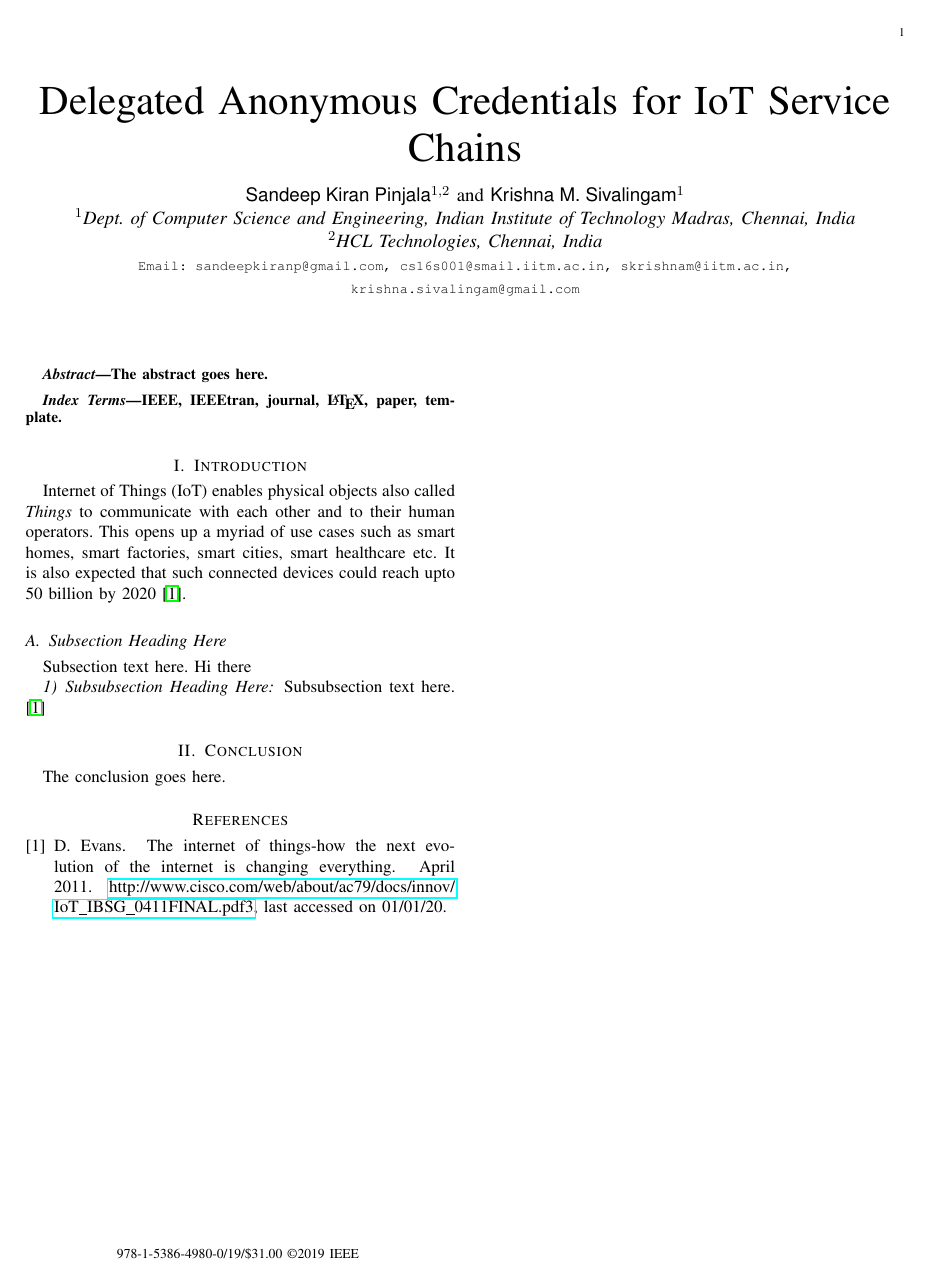
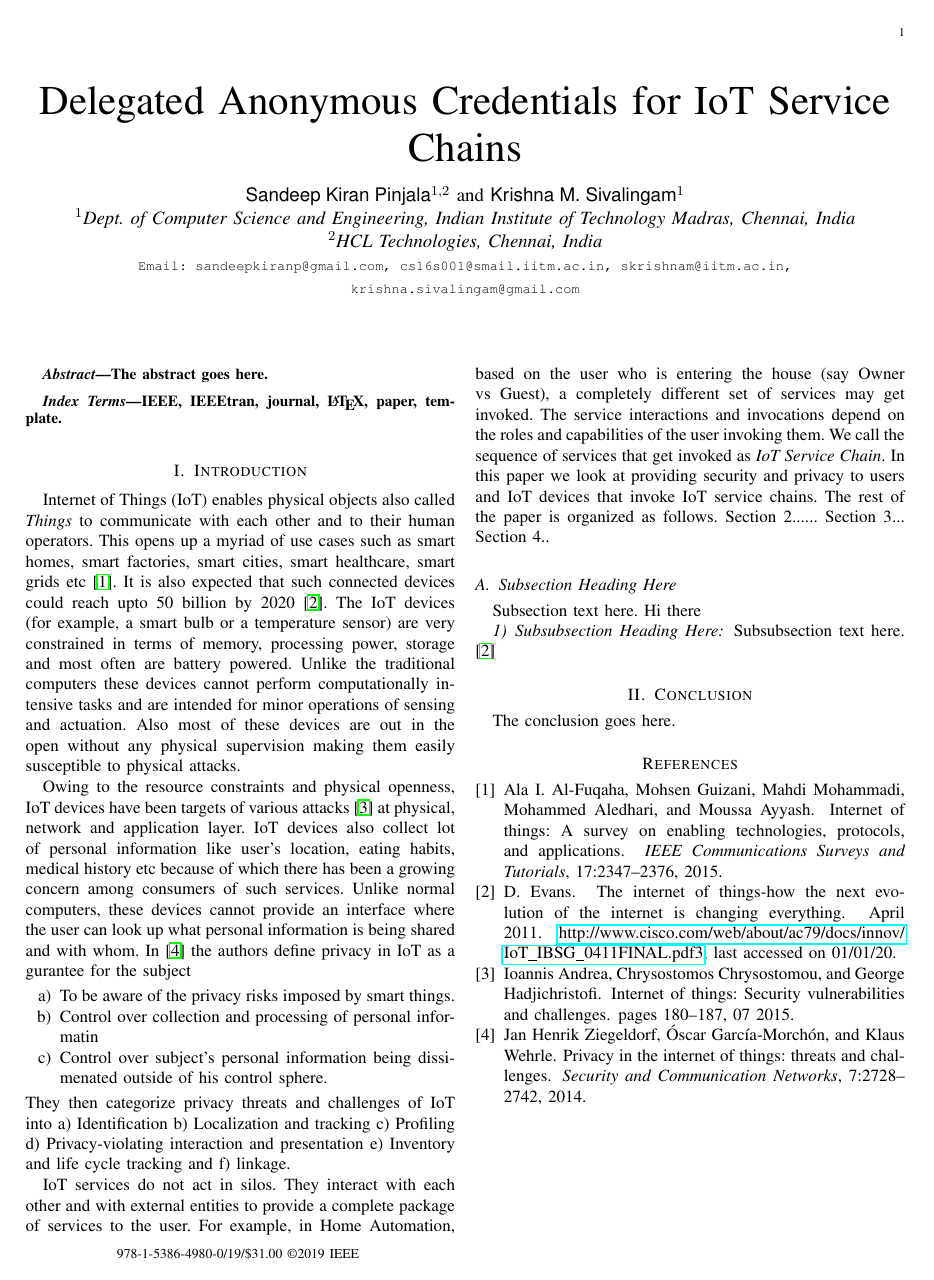
Before and after one commit to sandeepkiranp/DANCIS, a LaTeX paper (paper/dac.tex, which reads paper/mybib.bib): the whole page. The pictures show the PDF file paper/dac.pdf that the author committed with the source.

Commit message:
towards paper

```diff
--- a/paper/dac.tex
+++ b/paper/dac.tex
@@ -55,7 +55,20 @@ IEEE, IEEEtran, journal, \LaTeX, paper, template.
 
 \section{Introduction}
 
-Internet of Things (IoT) enables physical objects also called \textit{Things}  to communicate with each other and to their human operators. This opens up a myriad of use cases such as smart homes, smart factories, smart cities, smart healthcare etc. It is also expected that such connected devices could reach upto 50 billion by 2020 \cite{Evans}.
+Internet of Things (IoT) enables physical objects also called \textit{Things}  to communicate with each other and to their human operators. This opens up a myriad of use cases such as smart homes, smart factories, smart cities, smart healthcare, smart grids etc \cite{IoT}. It is also expected that such connected devices could reach upto 50 billion by 2020 \cite{Evans}. The IoT devices (for example, a smart bulb or a temperature sensor) are very constrained in terms of memory, processing power, storage and most often are battery powered. Unlike the traditional computers these devices cannot perform computationally intensive tasks and are intended for minor operations of sensing and actuation. Also most of these devices are out in the open without any physical supervision making them easily susceptible to physical attacks.
+
+Owing to the resource constraints and physical openness, IoT devices have been targets of various attacks \cite{iot-sec} at physical, network and application layer. IoT devices also collect lot of personal information like user's location, eating habits, medical history etc because of which there has been a growing concern among consumers of such services. Unlike normal computers, these devices cannot provide an interface where the user can look up what personal information is being shared and with whom. In \cite{Ziegeldorf2014PrivacyIT} the authors define privacy in IoT as a gurantee for the subject
+
+\begin{enumerate}[label=\alph*)]
+	\item To be aware of the privacy risks imposed by smart things.
+	\item Control over collection and processing of personal informatin
+	\item Control over subject's personal information being dissimenated outside of his control sphere.
+\end{enumerate}
+They then categorize privacy threats and challenges of IoT into a) Identification b) Localization and tracking c) Profiling d) Privacy-violating interaction and presentation e) Inventory and life cycle tracking and f) linkage.
+
+IoT services do not act in silos. They interact with each other and with external entities to provide a complete package of services to the user. For example, in Home Automation, based on the user who is entering the house (say Owner vs Guest), a completely different set of services may get invoked. The service interactions and invocations depend on the roles and capabilities of the user invoking them. We call the sequence of services that get invoked as \textit{IoT Service Chain}. In this paper we look at providing security and privacy to users and IoT devices that invoke IoT service chains. The rest of the paper is organized as follows. Section 2...... Section 3... Section 4..
+
+
 
 
 \subsection{Subsection Heading Here}
--- a/paper/mybib.bib
+++ b/paper/mybib.bib
@@ -6,6 +6,15 @@ journal = {Physical Review},
 year = {1953},
 volume = {91},
 number = {1},
+}
+
+@Article{IoT,
+  title={Internet of Things: A Survey on Enabling Technologies, Protocols, and Applications},
+  author={Ala I. Al-Fuqaha and Mohsen Guizani and Mahdi Mohammadi and Mohammed Aledhari and Moussa Ayyash},
+  journal={IEEE Communications Surveys and Tutorials},
+  year={2015},
+  volume={17},
+  pages={2347-2376}
 }
 
 @phdthesis{Zoran,
@@ -23,3 +32,21 @@ note = {\url{http://www.cisco.com/web/about/ac79/docs/innov/IoT_IBSG_0411FINAL.p
 urldate = {2020-01-16},
 year = {2011},
 }
+
+@inproceedings{iot-sec,
+author = {Andrea, Ioannis and Chrysostomou, Chrysostomos and Hadjichristofi, George},
+year = {2015},
+month = {07},
+pages = {180-187},
+title = {Internet of Things: Security vulnerabilities and challenges},
+doi = {10.1109/ISCC.2015.7405513}
+}
+
+@article{Ziegeldorf2014PrivacyIT,
+  title={Privacy in the Internet of Things: threats and challenges},
+  author={Jan Henrik Ziegeldorf and {\'O}scar Garc{\'i}a-Morch{\'o}n and Klaus Wehrle},
+  journal={Security and Communication Networks},
+  year={2014},
+  volume={7},
+  pages={2728-2742}
+}
```
Also changed, not shown: paper/dac.bbl, paper/dac.pdf, paper/dac.tex (2 more changed lines), 5 other files.
